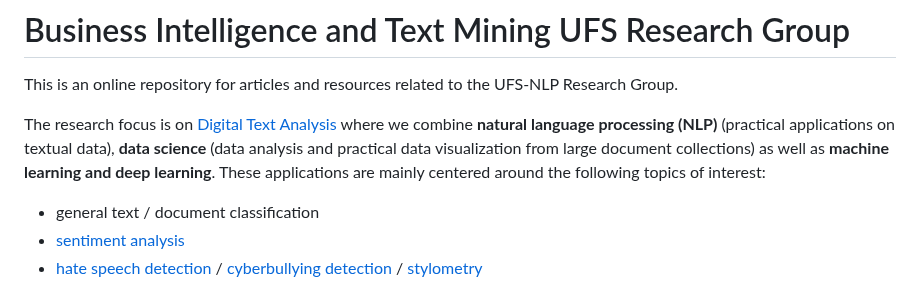
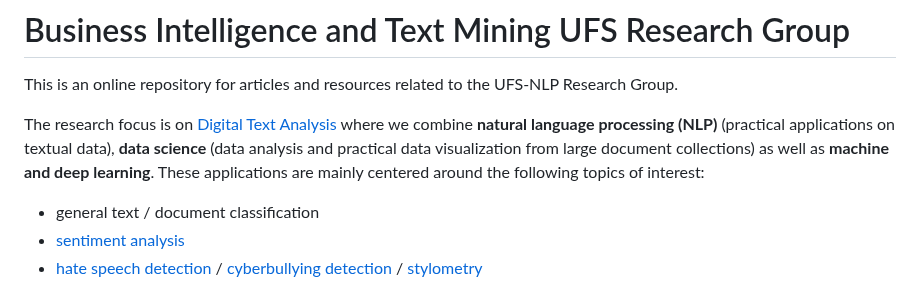
Before and after one commit to eduankotze/BITM, a Markdown page: README.md, the part around the change. GitHub-like rendering.

```diff
--- a/README.md
+++ b/README.md
@@ -1,7 +1,7 @@
 # Business Intelligence and Text Mining UFS Research Group
 This is an online repository for articles and resources related to the UFS-NLP Research Group.
 
-The research focus is on [Digital Text Analysis](https://en.wikipedia.org/wiki/Text_mining) where we combine **natural language processing (NLP)** (practical applications on textual data), **data science** (data analysis and practical data visualization from large document collections) as well as **machine learning and deep learning**. These applications are mainly centered around the following topics of interest:
+The research focus is on [Digital Text Analysis](https://en.wikipedia.org/wiki/Text_mining) where we combine **natural language processing (NLP)** (practical applications on textual data), **data science** (data analysis and practical data visualization from large document collections) as well as **machine and deep learning**. These applications are mainly centered around the following topics of interest:
 *	general text / document classification
 *	[sentiment analysis](https://paperswithcode.com/area/natural-language-processing/sentiment-analysis)
 *	[hate speech detection](https://dl.acm.org/doi/10.1145/3232676) / [cyberbullying detection](https://link.springer.com/article/10.1007/s10579-020-09509-1) / [stylometry](https://pan.webis.de/)
```
